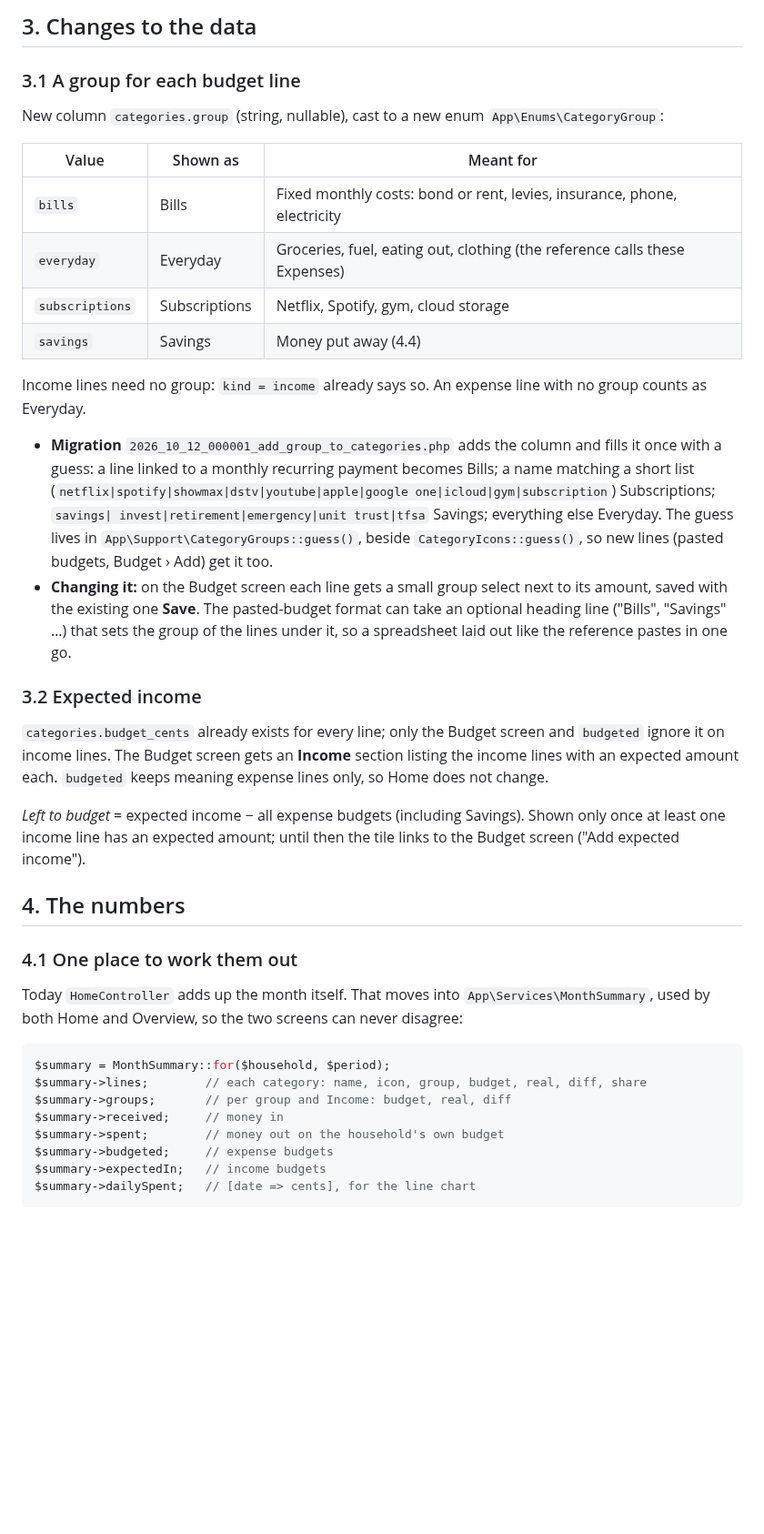
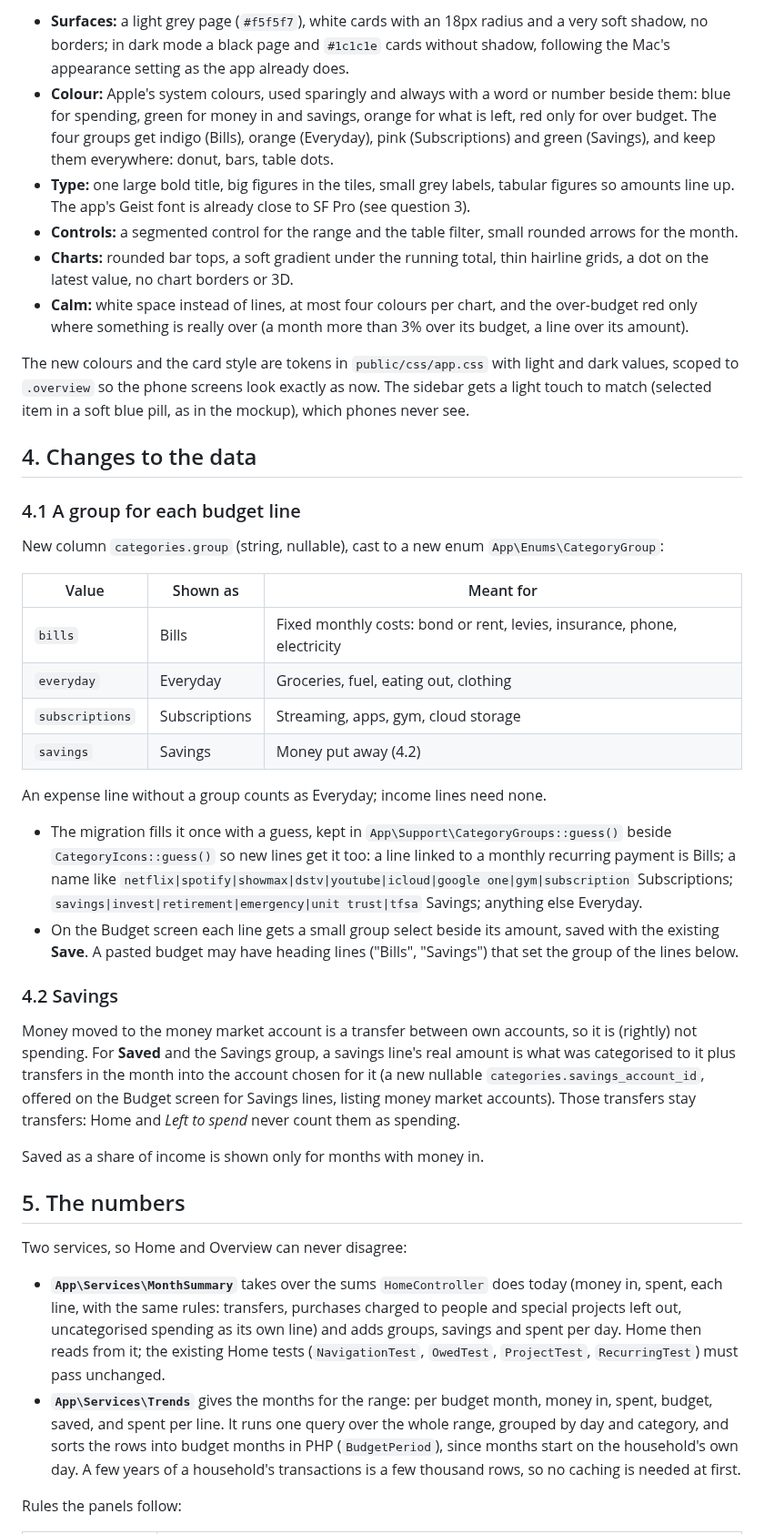
Before and after one commit to DawiePieterse/budgeteer-app, a Markdown page: docs/DESKTOP-PLAN.md, the part around one of its changes. Shown at 91% size. Drawn GitHub-style; blank space fills up the shorter version.

````diff
--- a/docs/DESKTOP-PLAN.md
+++ b/docs/DESKTOP-PLAN.md
@@ -57,54 +43,67 @@ At 64rem and wider the page grows past the current `max-width: 72rem` to about 9
 
-## 3. Changes to the data
+- **Surfaces:** a light grey page (`#f5f5f7`), white cards with an 18px radius and a very soft shadow, no
+  borders; in dark mode a black page and `#1c1c1e` cards without shadow, following the Mac's appearance
+  setting as the app already does.
+- **Colour:** Apple's system colours, used sparingly and always with a word or number beside them: blue for
+  spending, green for money in and savings, orange for what is left, red only for over budget. The four
+  groups get indigo (Bills), orange (Everyday), pink (Subscriptions) and green (Savings), and keep them
+  everywhere: donut, bars, table dots.
+- **Type:** one large bold title, big figures in the tiles, small grey labels, tabular figures so amounts line
+  up. The app's Geist font is already close to SF Pro (see question 3).
+- **Controls:** a segmented control for the range and the table filter, small rounded arrows for the month.
+- **Charts:** rounded bar tops, a soft gradient under the running total, thin hairline grids, a dot on the
+  latest value, no chart borders or 3D.
+- **Calm:** white space instead of lines, at most four colours per chart, and the over-budget red only where
+  something is really over (a month more than 3% over its budget, a line over its amount).
 
-### 3.1 A group for each budget line
+The new colours and the card style are tokens in `public/css/app.css` with light and dark values, scoped to
+`.overview` so the phone screens look exactly as now. The sidebar gets a light touch to match (selected item
+in a soft blue pill, as in the mockup), which phones never see.
+
+## 4. Changes to the data
+
+### 4.1 A group for each budget line
 
 New column `categories.group` (string, nullable), cast to a new enum `App\Enums\CategoryGroup`:
 
 | Value | Shown as | Meant for |
 |---|---|---|
 | `bills` | Bills | Fixed monthly costs: bond or rent, levies, insurance, phone, electricity |
-| `everyday` | Everyday | Groceries, fuel, eating out, clothing (the reference calls these Expenses) |
-| `subscriptions` | Subscriptions | Netflix, Spotify, gym, cloud storage |
-| `savings` | Savings | Money put away (4.4) |
+| `everyday` | Everyday | Groceries, fuel, eating out, clothing |
+| `subscriptions` | Subscriptions | Streaming, apps, gym, cloud storage |
+| `savings` | Savings | Money put away (4.2) |
 
-Income lines need no group: `kind = income` already says so. An expense line with no group counts as
-Everyday.
+An expense line without a group counts as Everyday; income lines need none.
 
-- **Migration** `2026_10_12_000001_add_group_to_categories.php` adds the column and fills it once with a
-  guess: a line linked to a monthly recurring payment becomes Bills; a name matching a short list
-  (`netflix|spotify|showmax|dstv|youtube|apple|google one|icloud|gym|subscription`) Subscriptions; `savings|
-  invest|retirement|emergency|unit trust|tfsa` Savings; everything else Everyday. The guess lives in
-  `App\Support\CategoryGroups::guess()`, beside `CategoryIcons::guess()`, so new lines (pasted budgets,
-  Budget › Add) get it too.
-- **Changing it:** on the Budget screen each line gets a small group select next to its amount, saved with the
-  existing one **Save**. The pasted-budget format can take an optional heading line ("Bills", "Savings" …)
-  that sets the group of the lines under it, so a spreadsheet laid out like the reference pastes in one go.
+- The migration fills it once with a guess, kept in `App\Support\CategoryGroups::guess()` beside
+  `CategoryIcons::guess()` so new lines get it too: a line linked to a monthly recurring payment is Bills; a
+  name like `netflix|spotify|showmax|dstv|youtube|icloud|google one|gym|subscription` Subscriptions;
+  `savings|invest|retirement|emergency|unit trust|tfsa` Savings; anything else Everyday.
+- On the Budget screen each line gets a small group select beside its amount, saved with the existing
+  **Save**. A pasted budget may have heading lines ("Bills", "Savings") that set the group of the lines below.
 
-### 3.2 Expected income
+### 4.2 Savings
 
-`categories.budget_cents` already exists for every line; only the Budget screen and `budgeted` ignore it on
-income lines. The Budget screen gets an **Income** section listing the income lines with an expected amount
-each. `budgeted` keeps meaning expense lines only, so Home does not change.
+Money moved to the money market account is a transfer between own accounts, so it is (rightly) not spending.
+For **Saved** and the Savings group, a savings line's real amount is what was categorised to it plus transfers
+in the month into the account chosen for it (a new nullable `categories.savings_account_id`, offered on the
+Budget screen for Savings lines, listing money market accounts). Those transfers stay transfers: Home and
+*Left to spend* never count them as spending.
 
-*Left to budget* = expected income − all expense budgets (including Savings). Shown only once at least one
-income line has an expected amount; until then the tile links to the Budget screen ("Add expected income").
+Saved as a share of income is shown only for months with money in.
 
-## 4. The numbers
+## 5. The numbers
 
-### 4.1 One place to work them out
+Two services, so Home and Overview can never disagree:
 
-Today `HomeController` adds up the month itself. That moves into `App\Services\MonthSummary`, used by both
-Home and Overview, so the two screens can never disagree:
+- **`App\Services\MonthSummary`** takes over the sums `HomeController` does today (money in, spent, each line,
+  with the same rules: transfers, purchases charged to people and special projects left out, uncategorised
+  spending as its own line) and adds groups, savings and spent per day. Home then reads from it; the existing
+  Home tests (`NavigationTest`, `OwedTest`, `ProjectTest`, `RecurringTest`) must pass unchanged.
+- **`App\Services\Trends`** gives the months for the range: per budget month, money in, spent, budget, saved,
+  and spent per line. It runs one query over the whole range, grouped by day and category, and sorts the rows
+  into budget months in PHP (`BudgetPeriod`), since months start on the household's own day. A few years of a
+  household's transactions is a few thousand rows, so no caching is needed at first.
 
-```php
-$summary = MonthSummary::for($household, $period);
-$summary->lines;        // each category: name, icon, group, budget, real, diff, share
-$summary->groups;       // per group and Income: budget, real, diff
-$summary->received;     // money in
-$summary->spent;        // money out on the household's own budget
-$summary->budgeted;     // expense budgets
-$summary->expectedIn;   // income budgets
-$summary->dailySpent;   // [date => cents], for the line chart
-```
+Rules the panels follow:
 
````
Also changed, not shown: other parts of docs/DESKTOP-PLAN.md (+76 -135 lines), docs/mockups/overview-dark.png (added), docs/mockups/overview-light.png (added), 1 other file.
